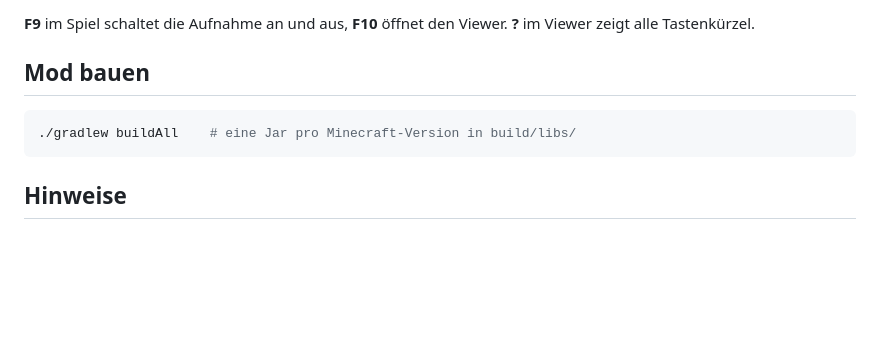
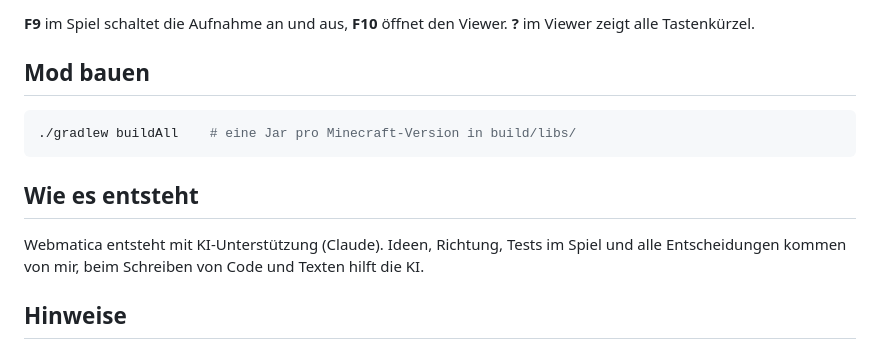
Before and after one commit to Ehnkode/webmatica, a Markdown page: README.de.md, the part around the change. Drawn GitHub-style; blank space fills up the shorter version.

Commit message:
README: Hinweis zur KI-Unterstützung

````diff
--- a/README.de.md
+++ b/README.de.md
@@ -62,6 +62,10 @@ du das Spiel schließt. Ohne Spiel startest du ihn mit `start-viewer.bat` in die
 ./gradlew buildAll    # eine Jar pro Minecraft-Version in build/libs/
 ```
 
+## Wie es entsteht
+
+Webmatica entsteht mit KI-Unterstützung (Claude). Ideen, Richtung, Tests im Spiel und alle Entscheidungen kommen von mir, beim Schreiben von Code und Texten hilft die KI.
+
 ## Hinweise
 
 Automatisierung ist nicht auf jedem Server erlaubt, Nutzung auf eigenes Risiko. Aufnahmen verraten
````
Also changed, not shown: README.md (+4 -0 lines).
